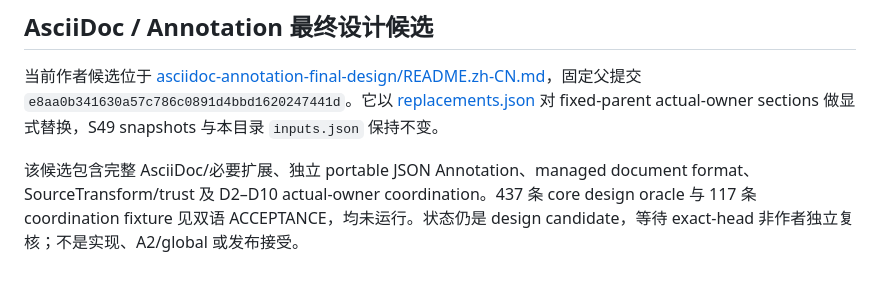
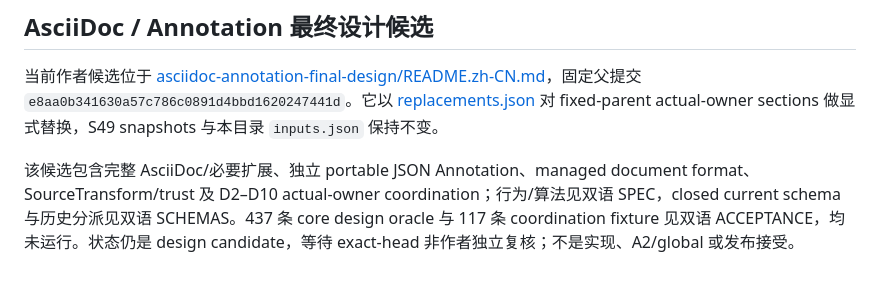
Before and after one commit to ZHYX91/weftext, a Markdown page: docs/design/README.zh-CN.md, the part around the change. Rendered like a GitHub page.

Commit message:
docs: link closed final-design schemas

```diff
--- a/docs/design/README.zh-CN.md
+++ b/docs/design/README.zh-CN.md
@@ -85,4 +85,4 @@ translation_status: source
 
 当前作者候选位于 [asciidoc-annotation-final-design/README.zh-CN.md](asciidoc-annotation-final-design/README.zh-CN.md)，固定父提交 `e8aa0b341630a57c786c0891d4bbd1620247441d`。它以 [replacements.json](asciidoc-annotation-final-design/replacements.json) 对 fixed-parent actual-owner sections 做显式替换，S49 snapshots 与本目录 `inputs.json` 保持不变。
 
-该候选包含完整 AsciiDoc/必要扩展、独立 portable JSON Annotation、managed document format、SourceTransform/trust 及 D2–D10 actual-owner coordination。437 条 core design oracle 与 117 条 coordination fixture 见双语 ACCEPTANCE，均未运行。状态仍是 design candidate，等待 exact-head 非作者独立复核；不是实现、A2/global 或发布接受。
+该候选包含完整 AsciiDoc/必要扩展、独立 portable JSON Annotation、managed document format、SourceTransform/trust 及 D2–D10 actual-owner coordination；行为/算法见双语 SPEC，closed current schema 与历史分派见双语 SCHEMAS。437 条 core design oracle 与 117 条 coordination fixture 见双语 ACCEPTANCE，均未运行。状态仍是 design candidate，等待 exact-head 非作者独立复核；不是实现、A2/global 或发布接受。
```
